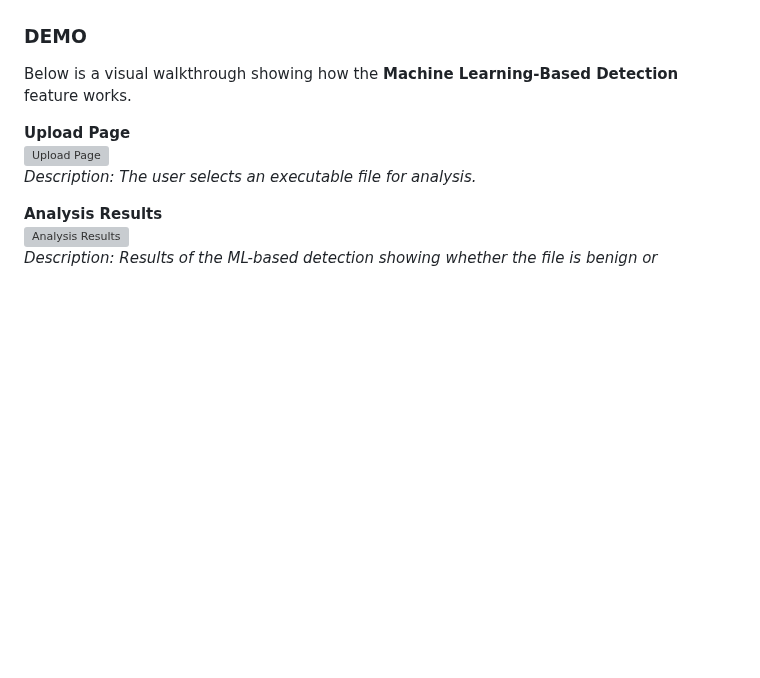
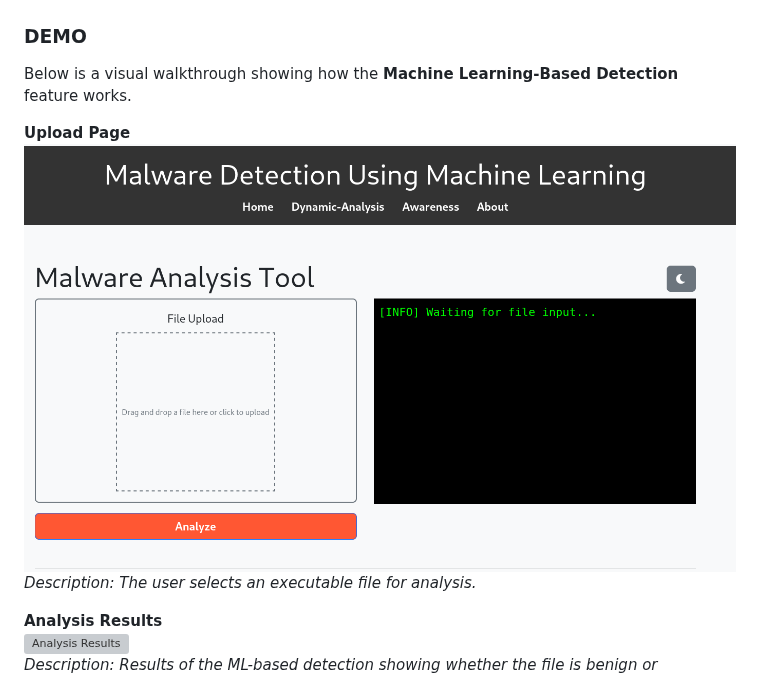
Before and after one commit to 0xfke/MDAML, a Markdown page: README.md, the part around the change. Drawn GitHub-style; blank space fills up the shorter version; grey boxes are pictures that could not be loaded.

```diff
--- a/README.md
+++ b/README.md
@@ -151,7 +151,7 @@ This feature is specifically designed for the following file types:
 Below is a visual walkthrough showing how the **Machine Learning-Based Detection** feature works.
 
 **Upload Page**
-![Upload Page](path/to/upload_page_image.png)
+![Upload Page](Image/mlw.png)
 *Description: The user selects an executable file for analysis.*
 
 **Analysis Results**
```
